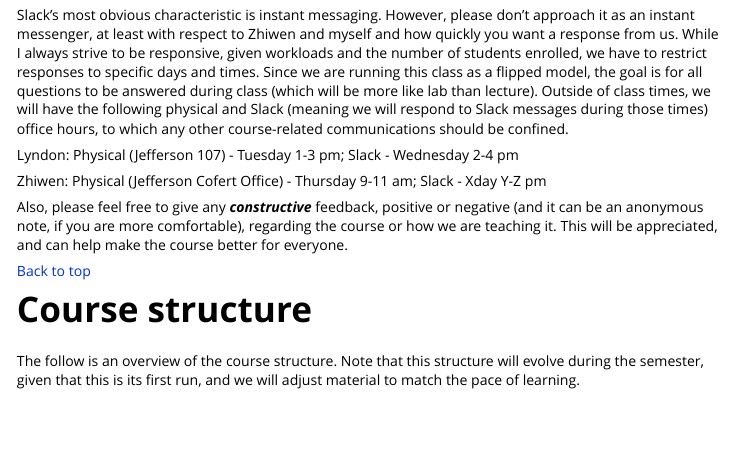
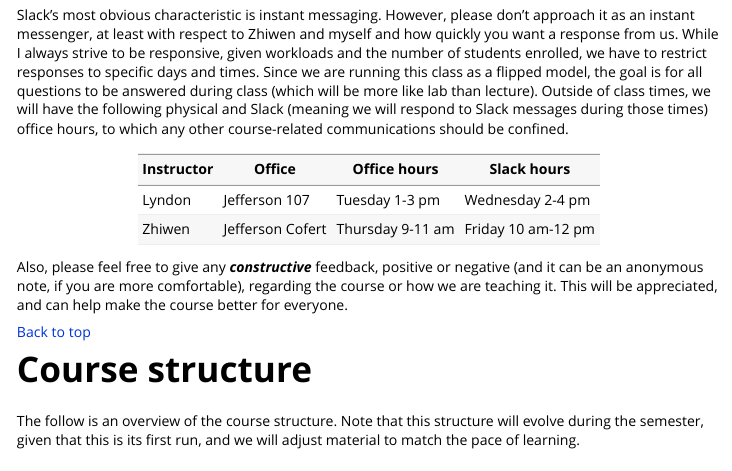
Before and after one commit to agroimpacts/geospaar, an R Markdown document (vignettes/syllabus.Rmd): the page in a window 1100 px wide, from 2690 px down. Rendered offline with R 4.5, knitr and Pandoc, with nearby package versions.

Commit message:
Updated syllabus hours (converted to table)

```diff
--- a/vignettes/syllabus.Rmd
+++ b/vignettes/syllabus.Rmd
@@ -94,9 +94,10 @@ We will conduct class communications via a Slack channel that you should already
 
 Slack's most obvious characteristic is instant messaging. However, please don't approach it as an instant messenger, at least with respect to Zhiwen and myself and how quickly you want a response from us. While I always strive to be responsive, given workloads and the number of students enrolled, we have to restrict responses to specific days and times. Since we are running this class as a flipped model, the goal is for all questions to be answered during class (which will be more like lab than lecture). Outside of class times, we will have the following physical and Slack (meaning we will respond to Slack messages during those times) office hours, to which any other course-related communications should be confined.
 
-Lyndon: Physical (Jefferson 107) - Tuesday 1-3 pm; Slack - Wednesday 2-4 pm
-
-Zhiwen: Physical (Jefferson Cofert Office) - Thursday 9-11 am; Slack - Xday Y-Z pm
+Instructor | Office           | Office hours     | Slack hours
+---------|------------------|------------------|-------
+Lyndon   | Jefferson 107    | Tuesday 1-3 pm   | Wednesday 2-4 pm
+Zhiwen   | Jefferson Cofert | Thursday 9-11 am | Friday 10 am-12 pm
 
 Also, please feel free to give any ___constructive___ feedback, positive or negative (and it can be an anonymous note, if you are more comfortable), regarding the course or how we are teaching it.  This will be appreciated, and can help make the course better for everyone.
 
```
